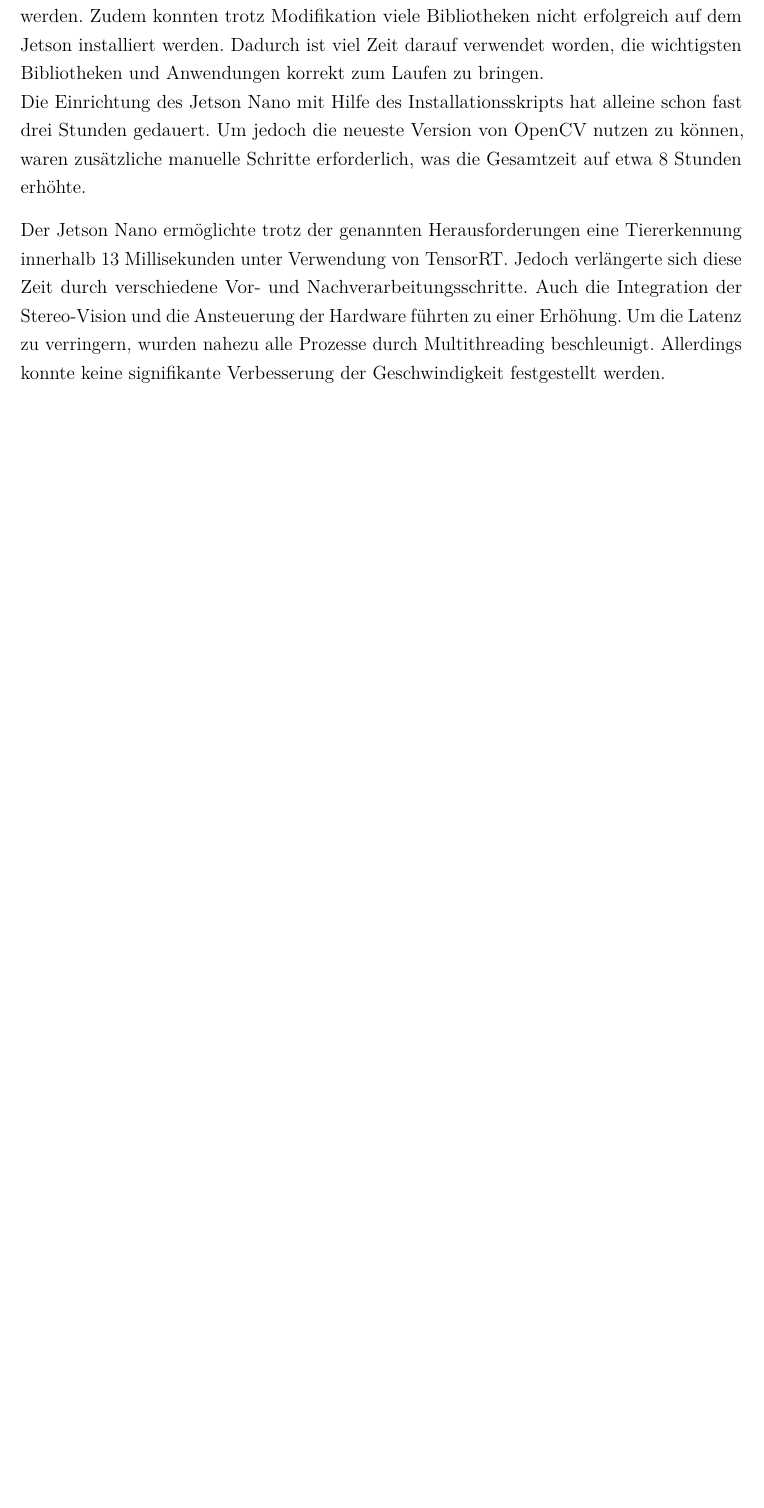
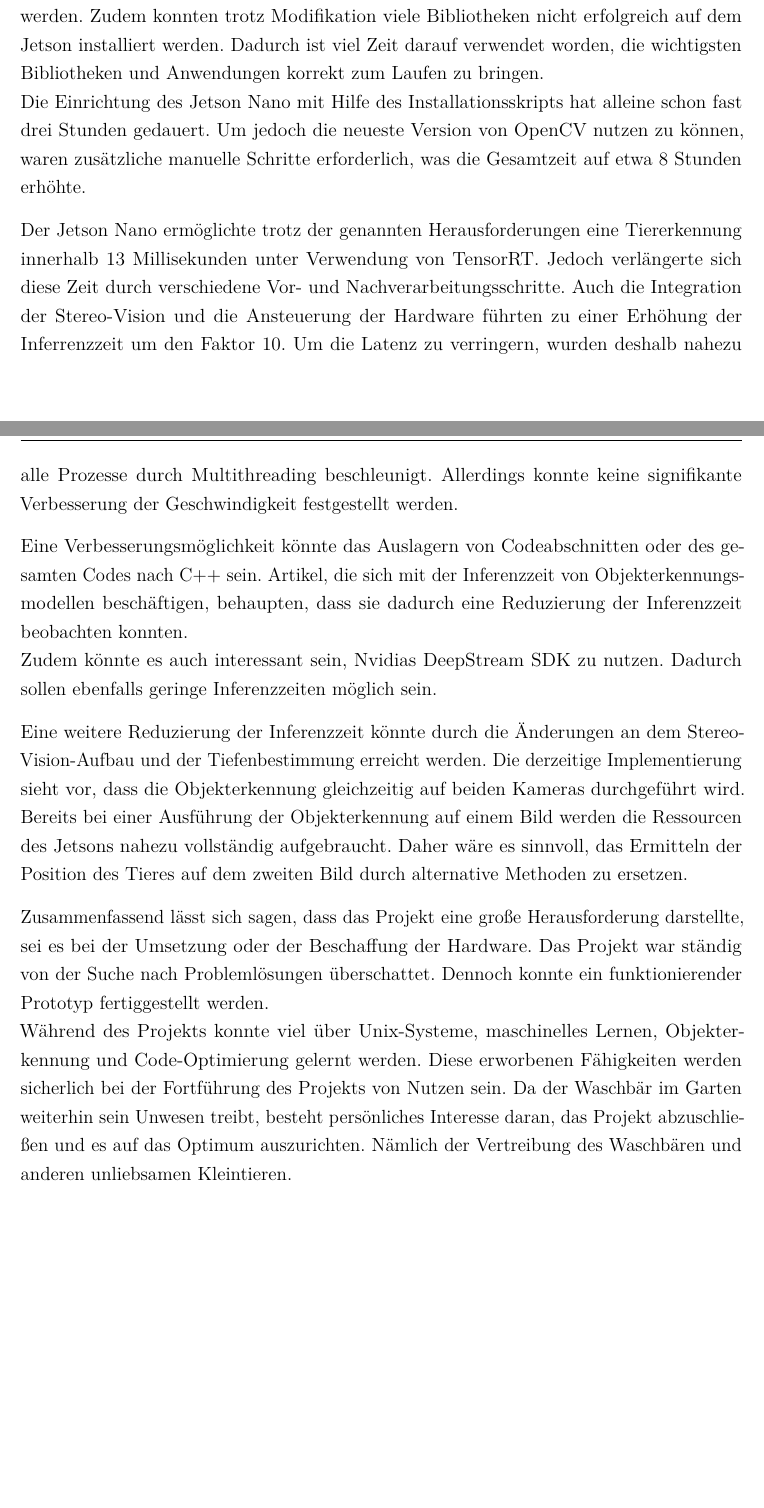
Before and after one commit to muellevin/Studienarbeit, a LaTeX thesis (Doku/Studienarbeit.tex, which reads Doku/content/Reflexion und Ausblick.tex): part of page 63 of 73 before the commit and two parts of pages 63 and 64 of 74 after it, the two joined at a grey line, cut so that both start at the same text, the shorter picture padded with empty space. Compiled offline with pdfLaTeX.

Commit message:
Added a note to the reflexion

```diff
--- a/Doku/content/Reflexion und Ausblick.tex
+++ b/Doku/content/Reflexion und Ausblick.tex
@@ -10,4 +10,13 @@ Deshalb wurde ein Installationsskript erstellt, das die wichtigsten Bibliotheken
 \\
 Die Einrichtung des Jetson Nano mit Hilfe des Installationsskripts hat alleine schon fast drei Stunden gedauert. Um jedoch die neueste Version von OpenCV nutzen zu können, waren zusätzliche manuelle Schritte erforderlich, was die Gesamtzeit auf etwa 8 Stunden erhöhte.
 
-Der Jetson Nano ermöglichte trotz der genannten Herausforderungen eine Tiererkennung innerhalb 13 Millisekunden unter Verwendung von TensorRT. Jedoch verlängerte sich diese Zeit durch verschiedene Vor- und Nachverarbeitungsschritte. Auch die Integration der Stereo-Vision und die Ansteuerung der Hardware führten zu einer Erhöhung. Um die Latenz zu verringern, wurden nahezu alle Prozesse durch Multithreading beschleunigt. Allerdings konnte keine signifikante Verbesserung der Geschwindigkeit festgestellt werden.
+Der Jetson Nano ermöglichte trotz der genannten Herausforderungen eine Tiererkennung innerhalb 13 Millisekunden unter Verwendung von TensorRT. Jedoch verlängerte sich diese Zeit durch verschiedene Vor- und Nachverarbeitungsschritte. Auch die Integration der Stereo-Vision und die Ansteuerung der Hardware führten zu einer Erhöhung der Inferrenzzeit um den Faktor 10. Um die Latenz zu verringern, wurden deshalb nahezu alle Prozesse durch Multithreading beschleunigt. Allerdings konnte keine signifikante Verbesserung der Geschwindigkeit festgestellt werden.
+
+Eine Verbesserungsmöglichkeit könnte das Auslagern von Codeabschnitten oder des gesamten Codes nach C++ sein. Artikel, die sich mit der Inferenzzeit von Objekterkennungsmodellen beschäftigen, behaupten, dass sie dadurch eine Reduzierung der Inferenzzeit beobachten konnten.
+\\
+Zudem könnte es auch interessant sein, Nvidias DeepStream SDK zu nutzen. Dadurch sollen ebenfalls geringe Inferenzzeiten möglich sein.
+
+Eine weitere Reduzierung der Inferenzzeit könnte durch die Änderungen an dem Stereo-Vision-Aufbau und der Tiefenbestimmung erreicht werden. Die derzeitige Implementierung sieht vor, dass die Objekterkennung gleichzeitig auf beiden Kameras durchgeführt wird. Bereits bei einer Ausführung der Objekterkennung auf einem Bild werden die Ressourcen des Jetsons nahezu vollständig aufgebraucht. Daher wäre es sinnvoll, das Ermitteln der Position des Tieres auf dem zweiten Bild durch alternative Methoden zu ersetzen.
+
+Zusammenfassend lässt sich sagen, dass das Projekt eine große Herausforderung darstellte, sei es bei der Umsetzung oder der Beschaffung der Hardware. Das Projekt war ständig von der Suche nach Problemlösungen überschattet. Dennoch konnte ein funktionierender Prototyp fertiggestellt werden.\\
+Während des Projekts konnte viel über Unix-Systeme, maschinelles Lernen, Objekterkennung und Code-Optimierung gelernt werden. Diese erworbenen Fähigkeiten werden sicherlich bei der Fortführung des Projekts von Nutzen sein. Da der Waschbär im Garten weiterhin sein Unwesen treibt, besteht persönliches Interesse daran, das Projekt abzuschließen und es auf das Optimum auszurichten. Nämlich der Vertreibung des Waschbären und anderen unliebsamen Kleintieren.
```
